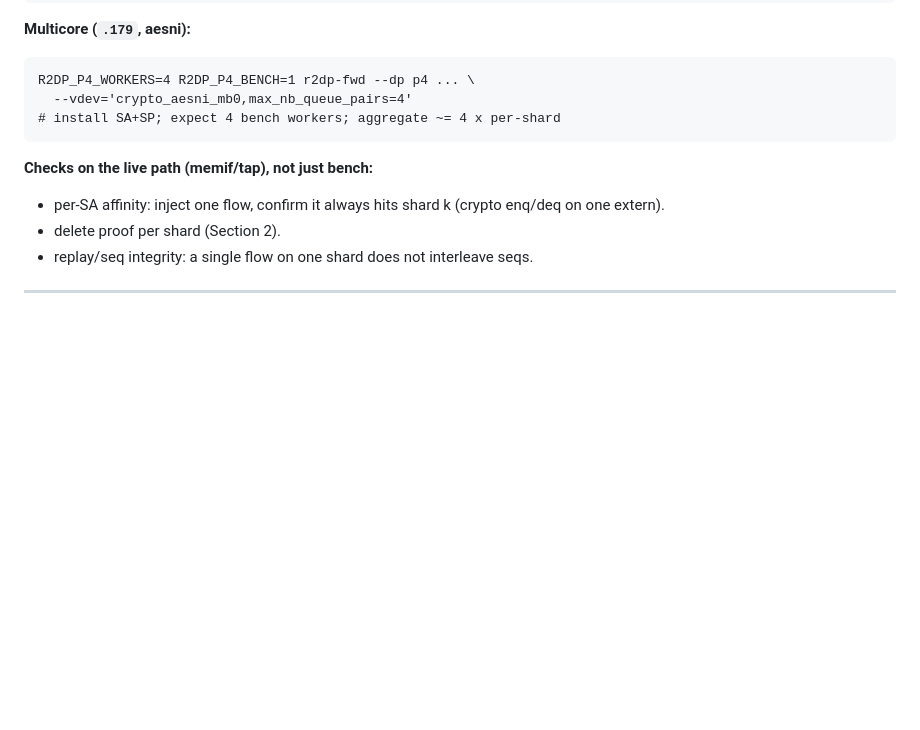
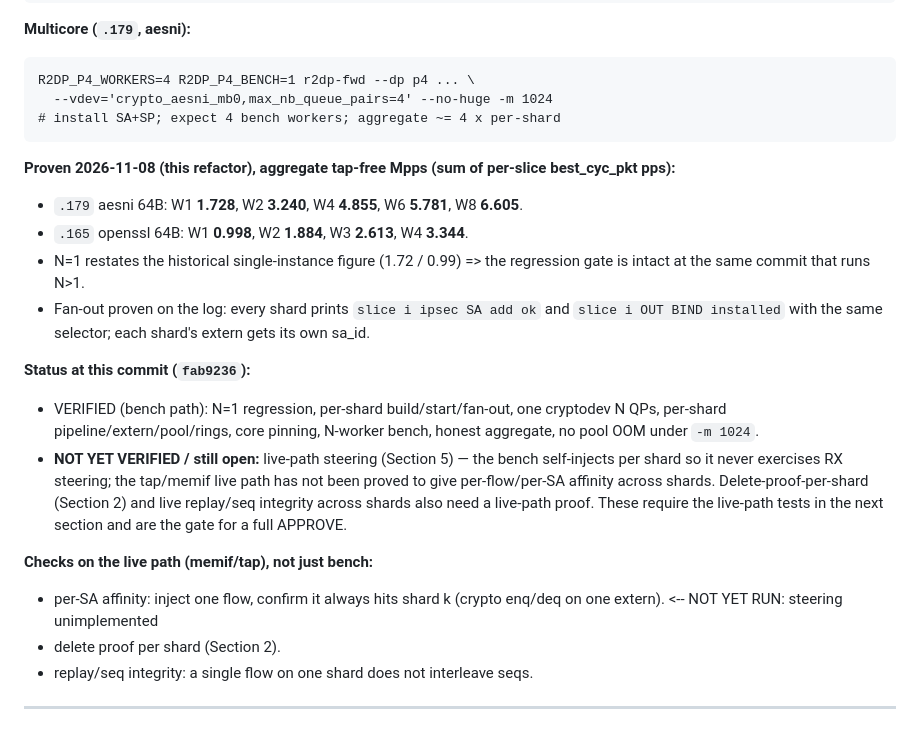
Before and after one commit to derekm/r2dp, a Markdown page: p4/SECURITY_REVIEW_MC.md, the part around the change. GitHub-like rendering; blank space fills up the shorter version.

Commit message:
p4: SECURITY_REVIEW_MC — record multicore status at fab9236
Mark the bench-path invariants VERIFIED (N=1 regression + N>1 aggregate
preserved in the same commit, per-shard build/start/fan-out, one
cryptodev N QPs, per-shard pipeline/extern/pool/rings, core pinning,
N-worker bench, honest aggregate, no pool OOM under -m 1024).  Record
the measured core sweep.  Explicitly mark live-path steering (Section 5),
delete-proof-per-shard and live replay/seq integrity as NOT YET VERIFIED
-- the bench self-injects per shard and never exercises RX steering, so
those are the remaining gate for a full APPROVE.

````diff
--- a/p4/SECURITY_REVIEW_MC.md
+++ b/p4/SECURITY_REVIEW_MC.md
@@ -173,13 +173,34 @@ R2DP_P4_BENCH=1 r2dp-fwd --dp p4 ... --vdev=crypto_aesni_mb0
 **Multicore (`.179`, aesni):**
 ```
 R2DP_P4_WORKERS=4 R2DP_P4_BENCH=1 r2dp-fwd --dp p4 ... \
-  --vdev='crypto_aesni_mb0,max_nb_queue_pairs=4'
+  --vdev='crypto_aesni_mb0,max_nb_queue_pairs=4' --no-huge -m 1024
 # install SA+SP; expect 4 bench workers; aggregate ~= 4 x per-shard
 ```
+**Proven 2026-11-08 (this refactor), aggregate tap-free Mpps (sum of
+per-slice best_cyc_pkt pps):**
+- `.179` aesni 64B: W1 **1.728**, W2 **3.240**, W4 **4.855**, W6 **5.781**,
+  W8 **6.605**.
+- `.165` openssl 64B: W1 **0.998**, W2 **1.884**, W3 **2.613**, W4 **3.344**.
+- N=1 restates the historical single-instance figure (1.72 / 0.99) => the
+  regression gate is intact at the same commit that runs N>1.
+- Fan-out proven on the log: every shard prints `slice i ipsec SA add ok`
+  and `slice i OUT BIND installed` with the same selector; each shard's
+  extern gets its own sa_id.
+
+**Status at this commit (`fab9236`):**
+- VERIFIED (bench path): N=1 regression, per-shard build/start/fan-out,
+  one cryptodev N QPs, per-shard pipeline/extern/pool/rings, core pinning,
+  N-worker bench, honest aggregate, no pool OOM under `-m 1024`.
+- **NOT YET VERIFIED / still open:** live-path steering (Section 5) — the
+  bench self-injects per shard so it never exercises RX steering; the
+  tap/memif live path has not been proved to give per-flow/per-SA affinity
+  across shards.  Delete-proof-per-shard (Section 2) and live replay/seq
+  integrity across shards also need a live-path proof.  These require the
+  live-path tests in the next section and are the gate for a full APPROVE.
 
 **Checks on the live path (memif/tap), not just bench:**
 - per-SA affinity: inject one flow, confirm it always hits shard k
-  (crypto enq/deq on one extern).
+  (crypto enq/deq on one extern).  <-- NOT YET RUN: steering unimplemented
 - delete proof per shard (Section 2).
 - replay/seq integrity: a single flow on one shard does not interleave seqs.
 
````
